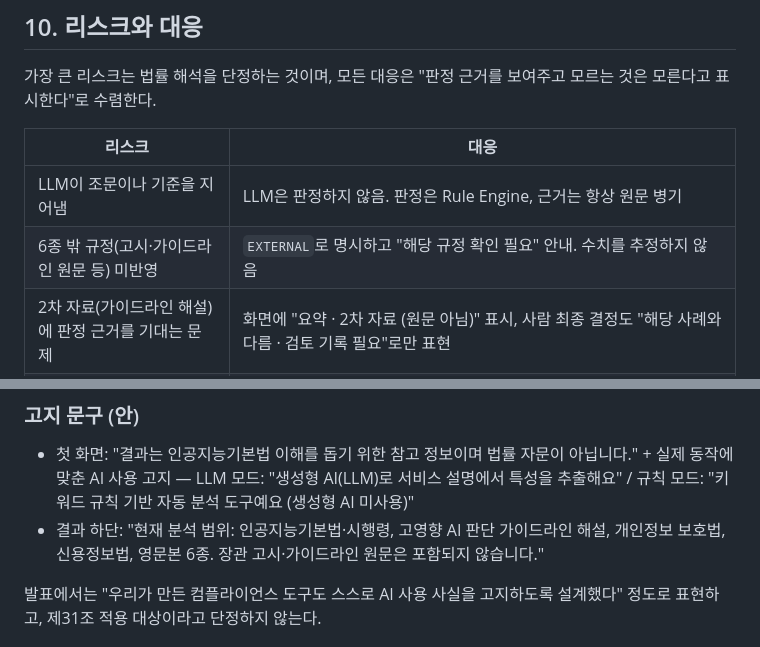
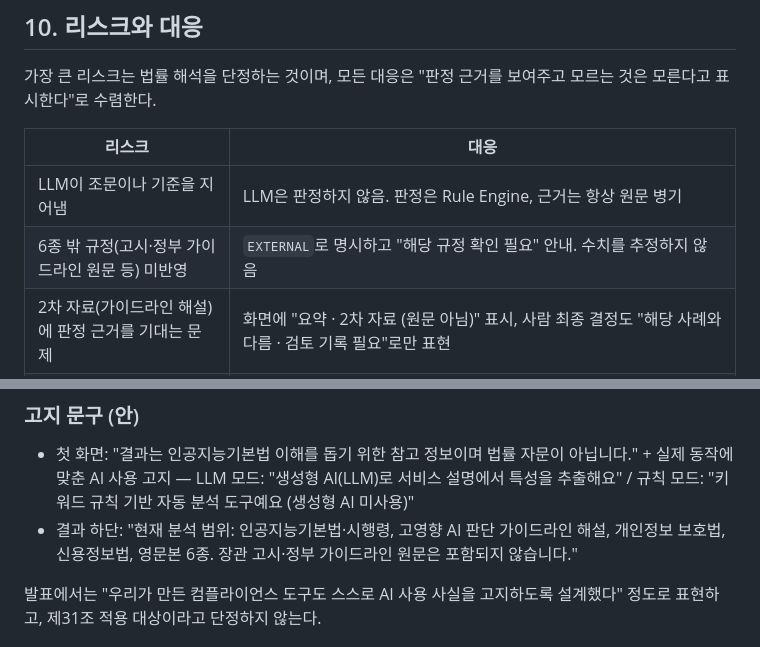
Before and after one commit to EOCHAEEUN/jomun-py, a Markdown page: docs/plan.md, 2 parts joined by grey strips. GitHub-like rendering.

```diff
--- a/docs/plan.md
+++ b/docs/plan.md
@@ -358,7 +367,7 @@ held-out 11케이스(`data/eval/heldout_cases.json`)는 엔진 수정 전에 따
 | 리스크 | 대응 |
 | --- | --- |
 | LLM이 조문이나 기준을 지어냄 | LLM은 판정하지 않음. 판정은 Rule Engine, 근거는 항상 원문 병기 |
-| 6종 밖 규정(고시·가이드라인 원문 등) 미반영 | `EXTERNAL`로 명시하고 "해당 규정 확인 필요" 안내. 수치를 추정하지 않음 |
+| 6종 밖 규정(고시·정부 가이드라인 원문 등) 미반영 | `EXTERNAL`로 명시하고 "해당 규정 확인 필요" 안내. 수치를 추정하지 않음 |
 | 2차 자료(가이드라인 해설)에 판정 근거를 기대는 문제 | 화면에 "요약 · 2차 자료 (원문 아님)" 표시, 사람 최종 결정도 "해당 사례와 다름 · 검토 기록 필요"로만 표현 |
 | 해설 PDF 원문과 판단 요약 혼동 | 사용자 제공 원본을 `data/raw/`에 포함하고 Docling 원문 청크와 `verbatim: false` 요약 레코드를 별도 ID로 저장. 판정에는 검수된 요약만 사용 |
 | 디컴파일 코드가 법 의미를 단순화 | "이해를 돕는 비유이며 법률 해석이 아님" 표시, 원문 항상 함께 노출 |
@@ -369,7 +378,7 @@ held-out 11케이스(`data/eval/heldout_cases.json`)는 엔진 수정 전에 따
 ### 고지 문구 (안)
 
 - 첫 화면: "결과는 인공지능기본법 이해를 돕기 위한 참고 정보이며 법률 자문이 아닙니다." + 실제 동작에 맞춘 AI 사용 고지 — LLM 모드: "생성형 AI(LLM)로 서비스 설명에서 특성을 추출해요" / 규칙 모드: "키워드 규칙 기반 자동 분석 도구예요 (생성형 AI 미사용)"
-- 결과 하단: "현재 분석 범위: 인공지능기본법·시행령, 고영향 AI 판단 가이드라인 해설, 개인정보 보호법, 신용정보법, 영문본 6종. 장관 고시·가이드라인 원문은 포함되지 않습니다."
+- 결과 하단: "현재 분석 범위: 인공지능기본법·시행령, 고영향 AI 판단 가이드라인 해설, 개인정보 보호법, 신용정보법, 영문본 6종. 장관 고시·정부 가이드라인 원문은 포함되지 않습니다."
 
 발표에서는 "우리가 만든 컴플라이언스 도구도 스스로 AI 사용 사실을 고지하도록 설계했다" 정도로 표현하고, 제31조 적용 대상이라고 단정하지 않는다.
 
```
Also changed, not shown: other parts of docs/plan.md (+13 -4 lines), README.md (+3 -3 lines).
